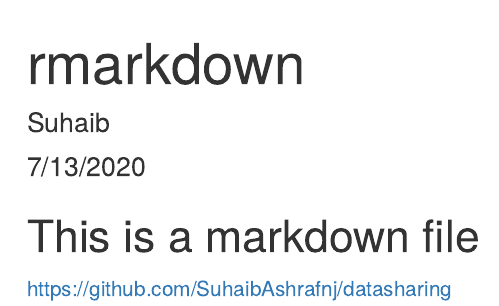
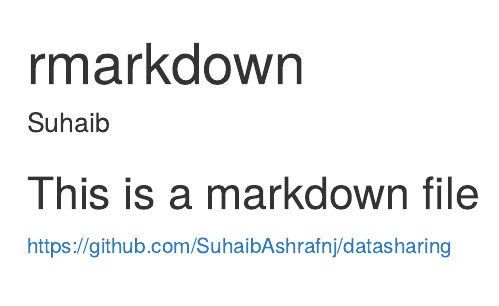
Before and after one commit to SuhaibAshrafnj/datasciencesoursera-, an R Markdown document (helloworld.Rmd): the page in a window 1100 px wide, from its top. Rendered offline with R 4.5, knitr and Pandoc, with nearby package versions; both versions are drawn in the output format of the newer one.

Commit message:
Update helloworld.Rmd

```diff
--- a/helloworld.Rmd
+++ b/helloworld.Rmd
@@ -1,8 +1,6 @@
 ---
 title: "rmarkdown"
 author: "Suhaib"
-date: "7/13/2020"
-output: pdf_document
 ---
 
 ## This is a markdown file
```
